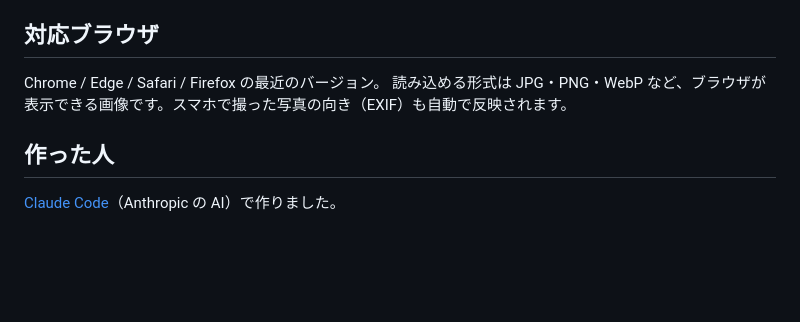
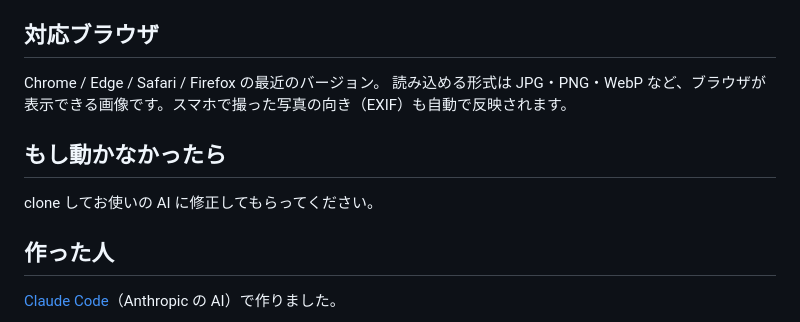
Before and after one commit to unico920/mozarina, a Markdown page: README.md, the part around the change. Rendered like a GitHub page; blank space fills up the shorter version.

Commit message:
README に「もし動かなかったら」を追加

```diff
--- a/README.md
+++ b/README.md
@@ -63,6 +63,10 @@
 Chrome / Edge / Safari / Firefox の最近のバージョン。
 読み込める形式は JPG・PNG・WebP など、ブラウザが表示できる画像です。スマホで撮った写真の向き（EXIF）も自動で反映されます。
 
+## もし動かなかったら
+
+clone してお使いの AI に修正してもらってください。
+
 ## 作った人
 
 [Claude Code](https://claude.com/claude-code)（Anthropic の AI）で作りました。
```
